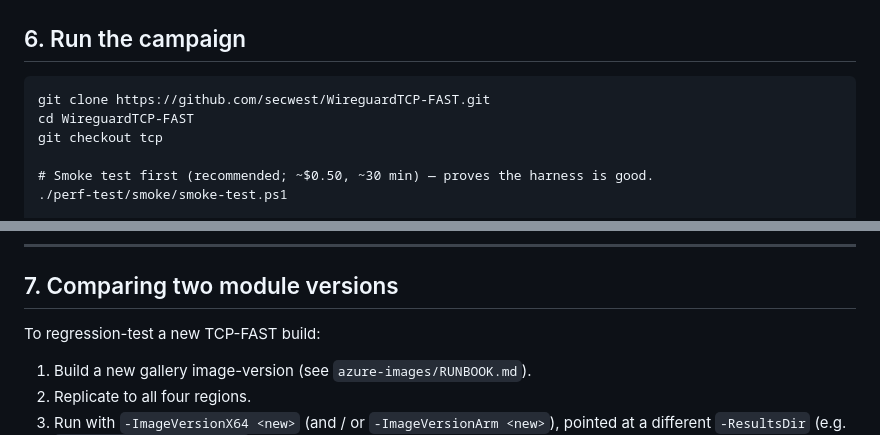
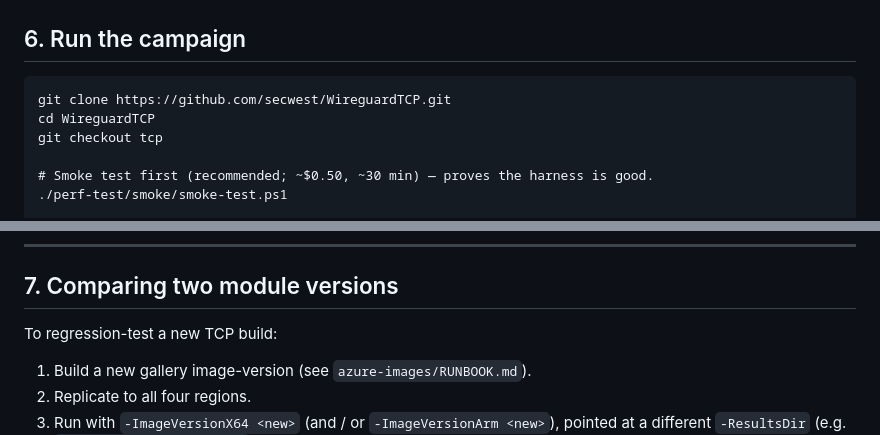
Before and after one commit to secwest/WGTCP, a Markdown page: perf-test/RUNBOOK.md, 2 parts joined by grey strips. Rendered like a GitHub page.

Commit message:
Fix clone command for WireguardTCP repository
Updated repository URL and directory name for WireguardTCP.

````diff
--- a/perf-test/RUNBOOK.md
+++ b/perf-test/RUNBOOK.md
@@ -179,8 +179,8 @@ az sig image-version show -r wireguardtcp_gallery -g RG-WIREGUARDTCP-FAST `
 ## 6. Run the campaign
 
 ```pwsh
-git clone https://github.com/secwest/WireguardTCP-FAST.git
-cd WireguardTCP-FAST
+git clone https://github.com/secwest/WireguardTCP.git
+cd WireguardTCP
 git checkout tcp
 
 # Smoke test first (recommended; ~$0.50, ~30 min) — proves the harness is good.
@@ -226,7 +226,7 @@ perf-test/results/v1.0.2/
 
 ## 7. Comparing two module versions
 
-To regression-test a new TCP-FAST build:
+To regression-test a new TCP build:
 
 1. Build a new gallery image-version (see `azure-images/RUNBOOK.md`).
 2. Replicate to all four regions.
````
